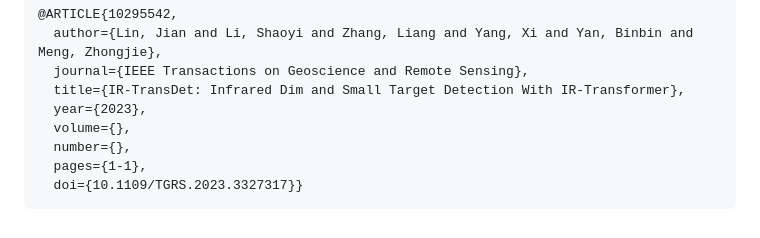
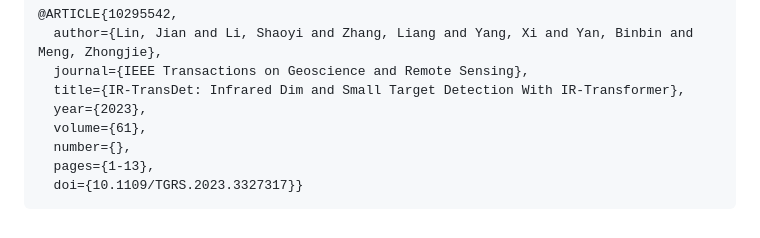
Before and after one commit to Linaom1214/ISTD-Benchmark, a Markdown page: README.md, the part around the change. GitHub-like rendering.

Commit message:
update cite information

````diff
--- a/README.md
+++ b/README.md
@@ -83,8 +83,8 @@ Contributions to this repository are welcome! If you have new algorithm implemen
   journal={IEEE Transactions on Geoscience and Remote Sensing},
   title={IR-TransDet: Infrared Dim and Small Target Detection With IR-Transformer},
   year={2023},
-  volume={},
+  volume={61},
   number={},
-  pages={1-1},
+  pages={1-13},
   doi={10.1109/TGRS.2023.3327317}}
 ```
````
